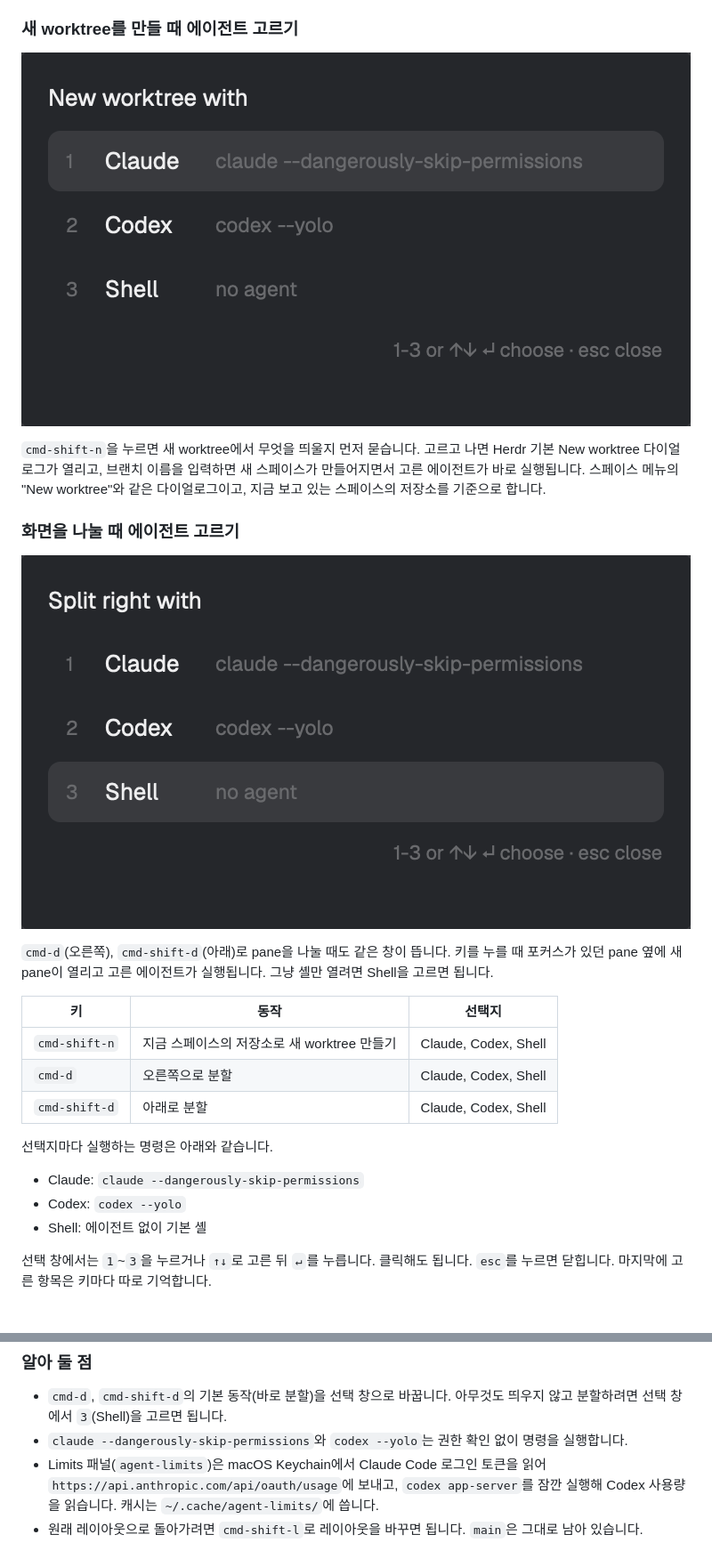
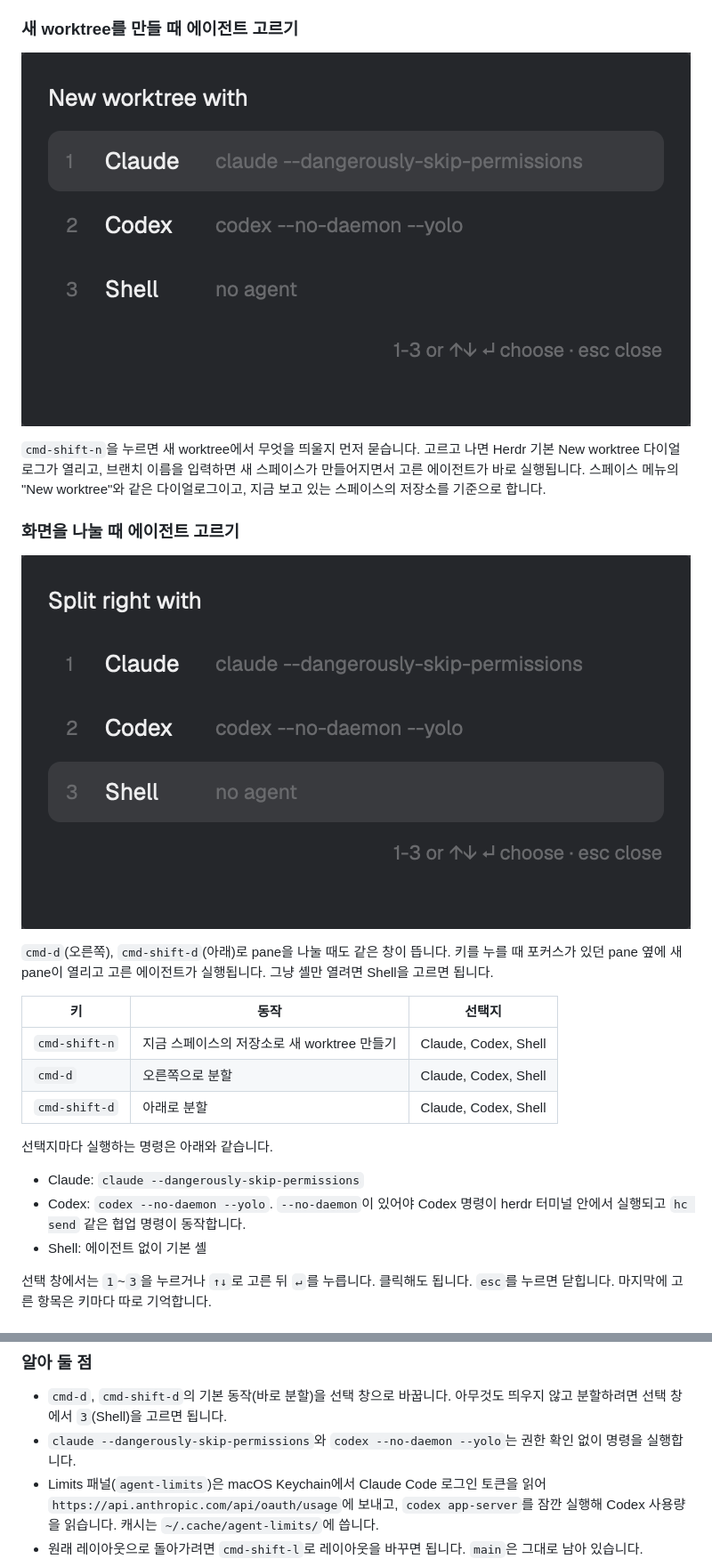
Before and after one commit to siu9068/herdr-app-config, a Markdown page: README.md, 2 parts joined by grey strips. Shown at 89% size. GitHub-like rendering; pictures changed too: docs/agent-split.png, docs/agent-worktree.png.

Commit message:
Codex를 --no-daemon으로 실행해 hc 협업 명령이 동작하게 함
Co-Authored-By: Claude Opus 5.5 <noreply@anthropic.com>

```diff
--- a/README.md
+++ b/README.md
@@ -36,7 +36,7 @@
 선택지마다 실행하는 명령은 아래와 같습니다.
 
 - Claude: `claude --dangerously-skip-permissions`
-- Codex: `codex --yolo`
+- Codex: `codex --no-daemon --yolo`. `--no-daemon`이 있어야 Codex 명령이 herdr 터미널 안에서 실행되고 `hc send` 같은 협업 명령이 동작합니다.
 - Shell: 에이전트 없이 기본 셸
 
 선택 창에서는 `1`~`3`을 누르거나 `↑↓`로 고른 뒤 `↵`를 누릅니다. 클릭해도 됩니다. `esc`를 누르면 닫힙니다. 마지막에 고른 항목은 키마다 따로 기억합니다.
@@ -72,7 +72,7 @@
 ### 알아 둘 점
 
 - `cmd-d`, `cmd-shift-d`의 기본 동작(바로 분할)을 선택 창으로 바꿉니다. 아무것도 띄우지 않고 분할하려면 선택 창에서 `3`(Shell)을 고르면 됩니다.
-- `claude --dangerously-skip-permissions`와 `codex --yolo`는 권한 확인 없이 명령을 실행합니다.
+- `claude --dangerously-skip-permissions`와 `codex --no-daemon --yolo`는 권한 확인 없이 명령을 실행합니다.
 - Limits 패널(`agent-limits`)은 macOS Keychain에서 Claude Code 로그인 토큰을 읽어 `https://api.anthropic.com/api/oauth/usage`에 보내고, `codex app-server`를 잠깐 실행해 Codex 사용량을 읽습니다. 캐시는 `~/.cache/agent-limits/`에 씁니다.
 - 원래 레이아웃으로 돌아가려면 `cmd-shift-l`로 레이아웃을 바꾸면 됩니다. `main`은 그대로 남아 있습니다.
 
```
Also changed, not shown: 3 other files.
